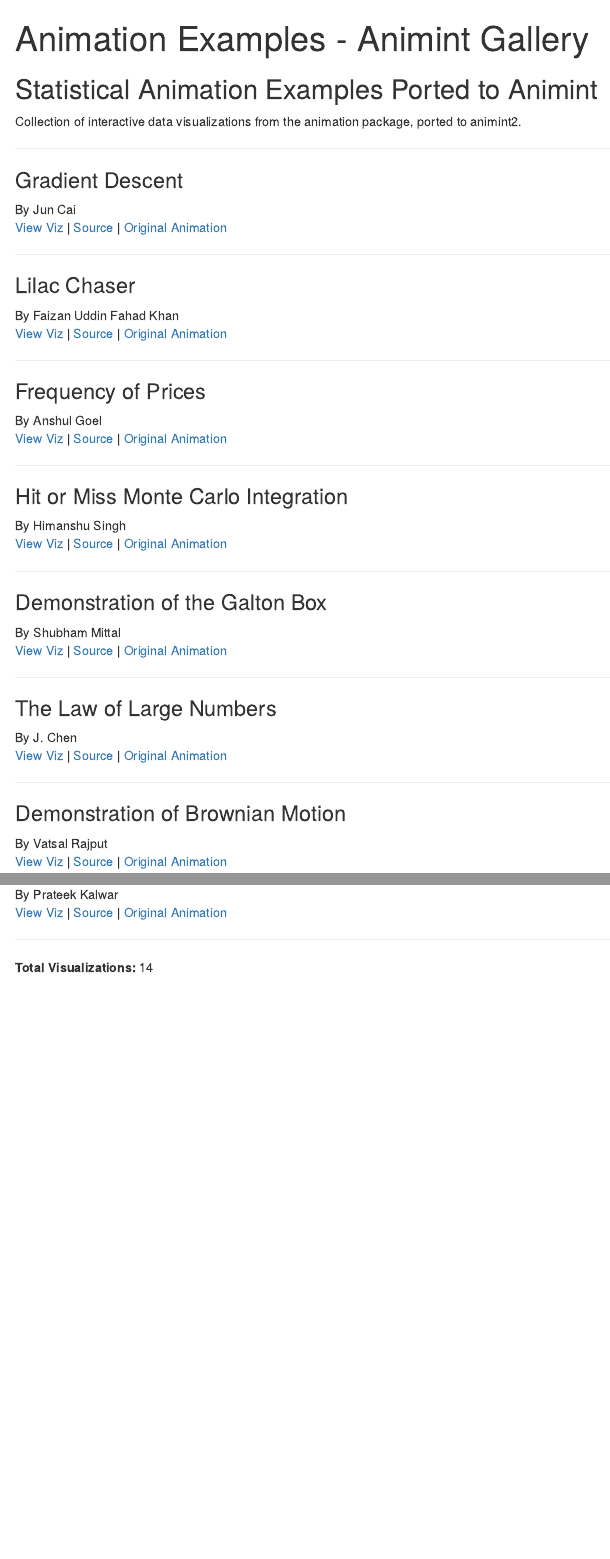
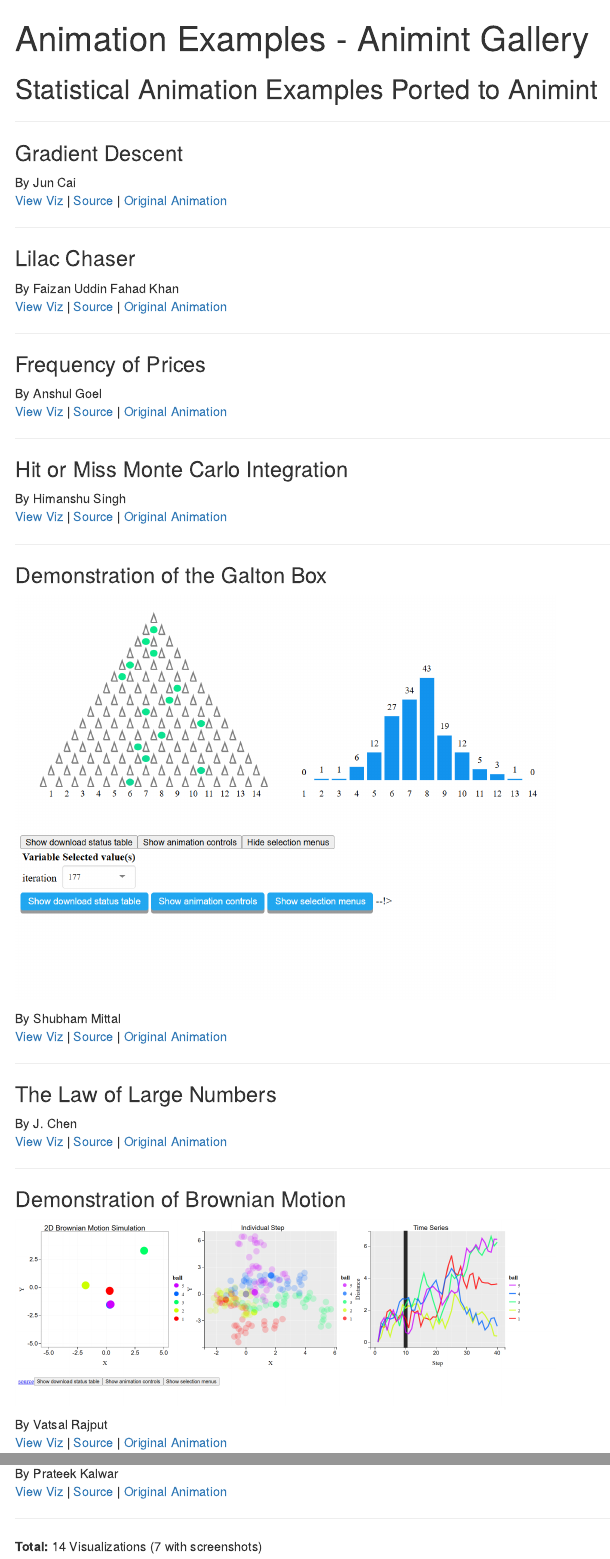
Before and after one commit to AviraL0013/animation-examples-gallery, an R Markdown document (index.Rmd): the page in a window 1100 px wide, from its top, and a second part further down, joined at a grey line. The pictures show the output file index.html that the author committed with the source, opened offline.

Commit message:
Add screenshots for 7 visualizations

```diff
--- a/index.Rmd
+++ b/index.Rmd
@@ -4,8 +4,6 @@
 ---
 
 ## Statistical Animation Examples Ported to Animint
-
-Collection of interactive data visualizations from the animation package, ported to animint2.
 
 ---
 
@@ -34,6 +32,8 @@
 ---
 
 ### Demonstration of the Galton Box
+<img src="images/shubhammittal588.png" width="600"/>
+
 By Shubham Mittal
 [View Viz](https://shubhammittal588.github.io/Shubham-Mittal-GSoC/Galton_box/index2.html) | [Source](https://github.com/shubhammittal588/Animated_interactive_ggplots_GSoC_Tasks/blob/main/galton_box_final.R) | [Original Animation](https://yihui.org/animation/example/quincunx/)
 
@@ -46,6 +46,8 @@
 ---
 
 ### Demonstration of Brownian Motion
+<img src="images/vatsal-rajput.png" width="600"/>
+
 By Vatsal Rajput
 [View Viz](https://vatsal-rajput.github.io/BrownianMotion/) | [Source](https://github.com/Vatsal-Rajput/Animint2Test) | [Original Animation](https://yihui.org/animation/example/brownian-motion/)
 
@@ -93,4 +105,4 @@
 
 ---
 
-**Total Visualizations:** 14
+**Total:** 14 Visualizations (7 with screenshots)
```
Also changed, not shown: images/aryan-singh.png (added), images/aviralsapra.png (added), images/busttech.png (added), images/prateek-kalwar-95.png (added), images/shubhammittal588.png (added), images/suhaani-agarwal.png (added), images/vatsal-rajput.png (added), index.html, index.Rmd (10 more changed lines).
